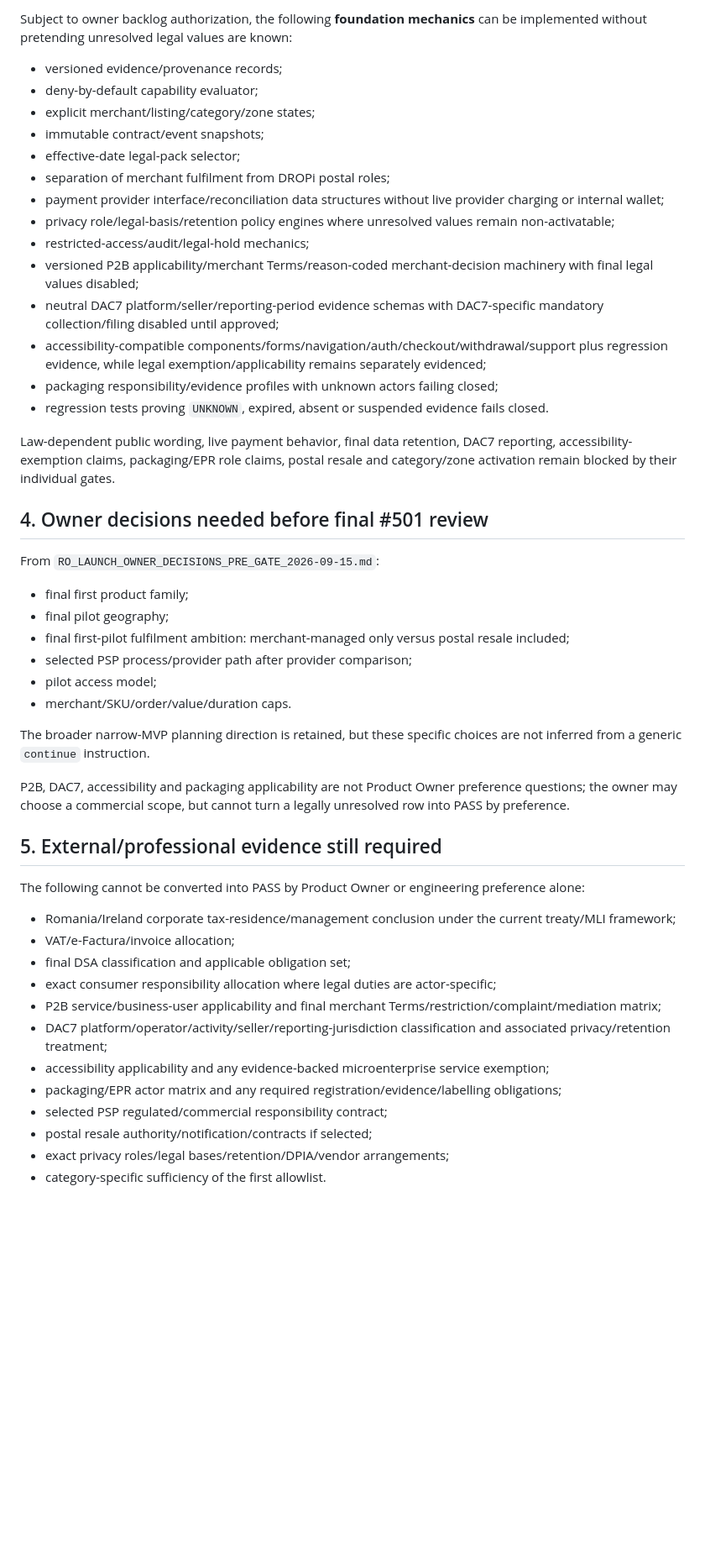
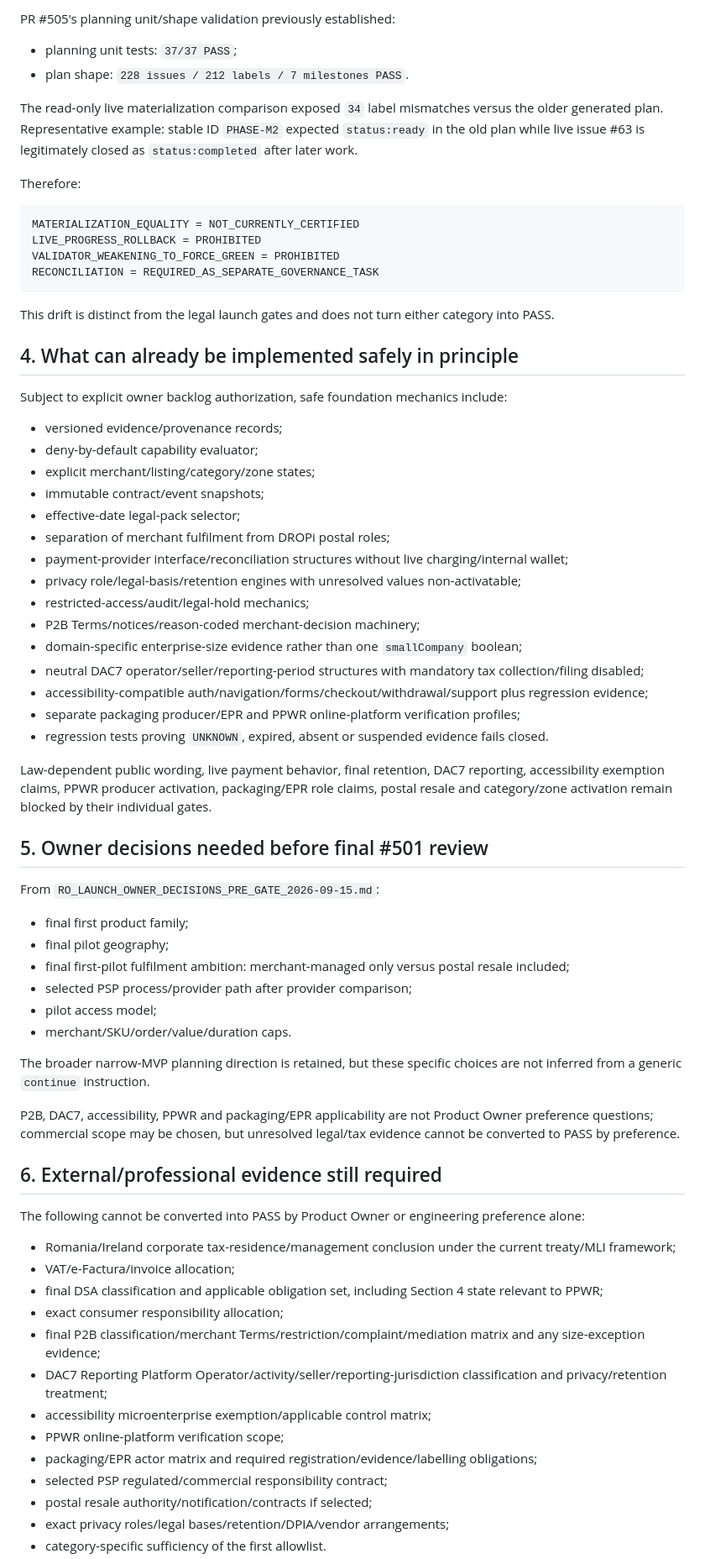
Before and after one commit to caliofmarian-ai/dropi-mobile, a Markdown page: docs/planning/RO_LAUNCH_009_PRE_GATE_STATUS_2026-09-15.md, the part around one of its changes. Shown at 84% size. Rendered like a GitHub page; blank space fills up the shorter version.

Commit message:
docs(planning): sync pre-gate matrix to validated 93-source legal corpus

````diff
--- a/docs/planning/RO_LAUNCH_009_PRE_GATE_STATUS_2026-09-15.md
+++ b/docs/planning/RO_LAUNCH_009_PRE_GATE_STATUS_2026-09-15.md
@@ -49,5 +54,25 @@ It does **not** establish professional approval, #501 authorization or commercia
 
-Subject to owner backlog authorization, the following **foundation mechanics** can be implemented without pretending unresolved legal values are known:
+PR #505's planning unit/shape validation previously established:
+
+- planning unit tests: `37/37 PASS`;
+- plan shape: `228 issues / 212 labels / 7 milestones PASS`.
+
+The read-only live materialization comparison exposed `34` label mismatches versus the older generated plan. Representative example: stable ID `PHASE-M2` expected `status:ready` in the old plan while live issue #63 is legitimately closed as `status:completed` after later work.
+
+Therefore:
+
+```text
+MATERIALIZATION_EQUALITY = NOT_CURRENTLY_CERTIFIED
+LIVE_PROGRESS_ROLLBACK = PROHIBITED
+VALIDATOR_WEAKENING_TO_FORCE_GREEN = PROHIBITED
+RECONCILIATION = REQUIRED_AS_SEPARATE_GOVERNANCE_TASK
+```
+
+This drift is distinct from the legal launch gates and does not turn either category into PASS.
+
+## 4. What can already be implemented safely in principle
+
+Subject to explicit owner backlog authorization, safe foundation mechanics include:
 
 - versioned evidence/provenance records;
 - deny-by-default capability evaluator;
@@ -55,18 +80,19 @@ Subject to owner backlog authorization, the following **foundation mechanics** c
 - immutable contract/event snapshots;
 - effective-date legal-pack selector;
 - separation of merchant fulfilment from DROPi postal roles;
-- payment provider interface/reconciliation data structures without live provider charging or internal wallet;
-- privacy role/legal-basis/retention policy engines where unresolved values remain non-activatable;
+- payment-provider interface/reconciliation structures without live charging/internal wallet;
+- privacy role/legal-basis/retention engines with unresolved values non-activatable;
 - restricted-access/audit/legal-hold mechanics;
-- versioned P2B applicability/merchant Terms/reason-coded merchant-decision machinery with final legal values disabled;
-- neutral DAC7 platform/seller/reporting-period evidence schemas with DAC7-specific mandatory collection/filing disabled until approved;
-- accessibility-compatible components/forms/navigation/auth/checkout/withdrawal/support plus regression evidence, while legal exemption/applicability remains separately evidenced;
-- packaging responsibility/evidence profiles with unknown actors failing closed;
+- P2B Terms/notices/reason-coded merchant-decision machinery;
+- domain-specific enterprise-size evidence rather than one `smallCompany` boolean;
+- neutral DAC7 operator/seller/reporting-period structures with mandatory tax collection/filing disabled;
+- accessibility-compatible auth/navigation/forms/checkout/withdrawal/support plus regression evidence;
+- separate packaging producer/EPR and PPWR online-platform verification profiles;
 - regression tests proving `UNKNOWN`, expired, absent or suspended evidence fails closed.
 
-Law-dependent public wording, live payment behavior, final data retention, DAC7 reporting, accessibility-exemption claims, packaging/EPR role claims, postal resale and category/zone activation remain blocked by their individual gates.
+Law-dependent public wording, live payment behavior, final retention, DAC7 reporting, accessibility exemption claims, PPWR producer activation, packaging/EPR role claims, postal resale and category/zone activation remain blocked by their individual gates.
 
-## 4. Owner decisions needed before final #501 review
+## 5. Owner decisions needed before final #501 review
 
 From `RO_LAUNCH_OWNER_DECISIONS_PRE_GATE_2026-09-15.md`:
 
@@ -79,20 +105,21 @@ From `RO_LAUNCH_OWNER_DECISIONS_PRE_GATE_2026-09-15.md`:
 
 The broader narrow-MVP planning direction is retained, but these specific choices are not inferred from a generic `continue` instruction.
 
-P2B, DAC7, accessibility and packaging applicability are not Product Owner preference questions; the owner may choose a commercial scope, but cannot turn a legally unresolved row into PASS by preference.
+P2B, DAC7, accessibility, PPWR and packaging/EPR applicability are not Product Owner preference questions; commercial scope may be chosen, but unresolved legal/tax evidence cannot be converted to PASS by preference.
 
-## 5. External/professional evidence still required
+## 6. External/professional evidence still required
 
 The following cannot be converted into PASS by Product Owner or engineering preference alone:
 
 - Romania/Ireland corporate tax-residence/management conclusion under the current treaty/MLI framework;
 - VAT/e-Factura/invoice allocation;
-- final DSA classification and applicable obligation set;
-- exact consumer responsibility allocation where legal duties are actor-specific;
-- P2B service/business-user applicability and final merchant Terms/restriction/complaint/mediation matrix;
-- DAC7 platform/operator/activity/seller/reporting-jurisdiction classification and associated privacy/retention treatment;
-- accessibility applicability and any evidence-backed microenterprise service exemption;
-- packaging/EPR actor matrix and any required registration/evidence/labelling obligations;
+- final DSA classification and applicable obligation set, including Section 4 state relevant to PPWR;
+- exact consumer responsibility allocation;
+- final P2B classification/merchant Terms/restriction/complaint/mediation matrix and any size-exception evidence;
+- DAC7 Reporting Platform Operator/activity/seller/reporting-jurisdiction classification and privacy/retention treatment;
+- accessibility microenterprise exemption/applicable control matrix;
+- PPWR online-platform verification scope;
+- packaging/EPR actor matrix and required registration/evidence/labelling obligations;
 - selected PSP regulated/commercial responsibility contract;
 - postal resale authority/notification/contracts if selected;
 - exact privacy roles/legal bases/retention/DPIA/vendor arrangements;
````
Also changed, not shown: other parts of docs/planning/RO_LAUNCH_009_PRE_GATE_STATUS_2026-09-15.md (+30 -31 lines).
